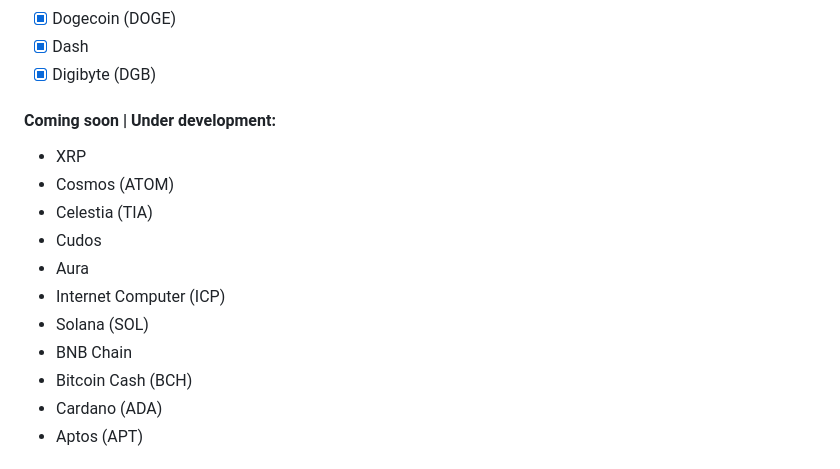
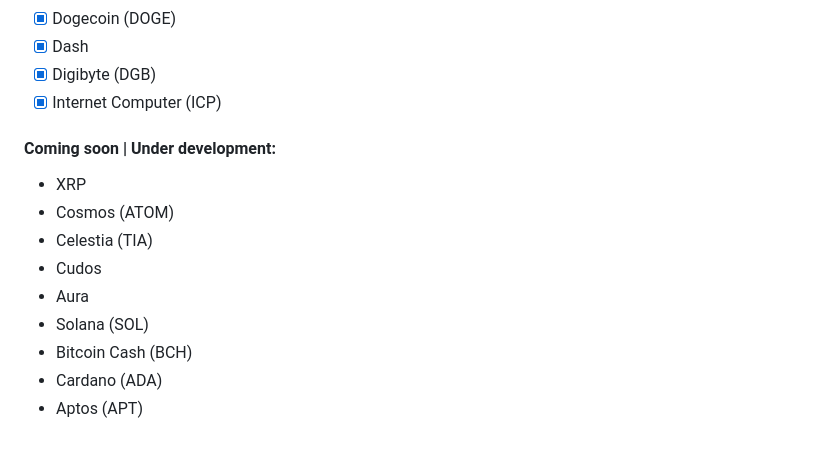
Before and after one commit to klever-io/kos-rs, a Markdown page: README.md, the part around the change. GitHub-like rendering.

Commit message:
feat: add Internet Computer (ICP) to supported cryptocurrencies list

```diff
--- a/README.md
+++ b/README.md
@@ -51,6 +51,7 @@ it as a premier choice for constructing secure and high-performing blockchain so
 - [x] Dogecoin (DOGE)
 - [x] Dash
 - [x] Digibyte (DGB)
+- [x] Internet Computer (ICP)
 
 #### Coming soon | Under development:
 
@@ -59,9 +60,7 @@ it as a premier choice for constructing secure and high-performing blockchain so
 - Celestia (TIA)
 - Cudos
 - Aura
-- Internet Computer (ICP)
 - Solana (SOL)
-- BNB Chain
 - Bitcoin Cash (BCH)
 - Cardano (ADA)
 - Aptos (APT)
```
